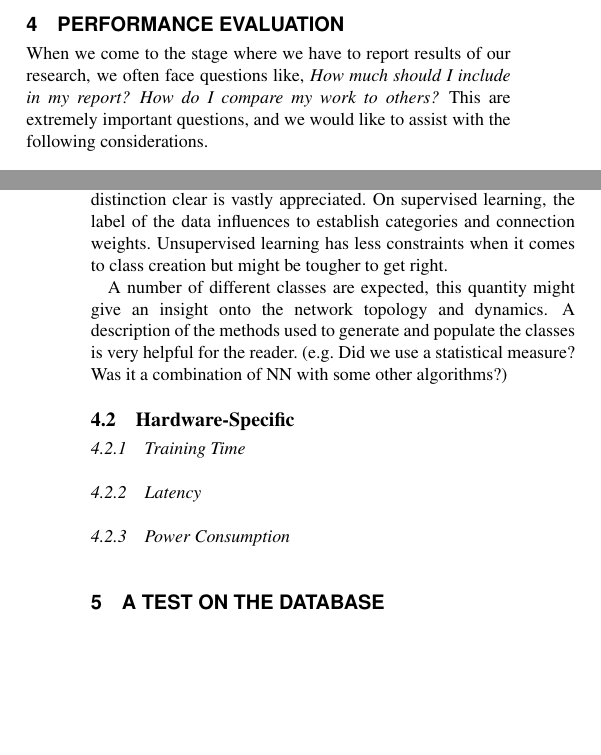
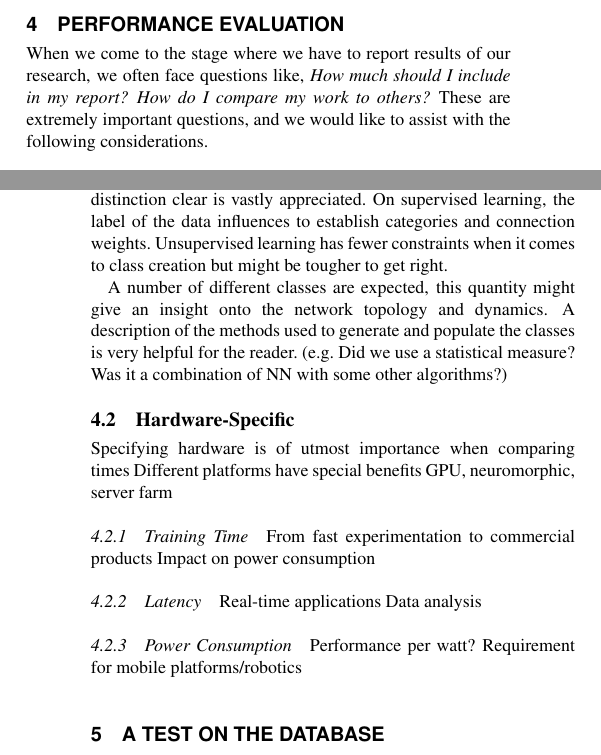
Before and after one commit to qian-liu/benchmarking, a LaTeX paper (benchmarking2015.tex, which reads 4_Evaluate.tex): two parts of the columns of pages 2 and 3 of 3, joined at a grey line, cut so that both start at the same text, the shorter picture padded with empty space. Compiled offline with pdfLaTeX.

Commit message:
grammar check

```diff
--- a/4_Evaluate.tex
+++ b/4_Evaluate.tex
@@ -1,7 +1,7 @@
 \section{Performance Evaluation}
 \label{sec:eval}
 
-When we come to the stage where we have to report results of our research, we often face questions like, \emph{How much should I include in my report? How do I compare my work to others?} This are extremely important questions, and we would like to assist with the following considerations.
+When we come to the stage where we have to report results of our research, we often face questions like, \emph{How much should I include in my report? How do I compare my work to others?} These are extremely important questions, and we would like to assist with the following considerations.
 
 \subsection{Hardware-Independent}
 A brief description of the \emph{network topology} is most welcome, we believe different topologies will have a deep impact on the overall performance. Furthermore, sharing this designs can inspire fellow scientists to create new structures that, might  a new point-of-view to bloom, generating a positive feedback loop where everybody wins.
@@ -16,12 +16,24 @@ As we are proposing spike based data-sets, it's desirable that the users specify
 
 An important distinction to make is the nature of the training procedure. One example is the way training data was exposed to the network (e.g. How many times each image is presented? How much time is a single example shown?. [\cite{unsup_leraning_diehl}]) Also, details on the particulars of the implementation of the learning rule used (e.g. Delta, STDP, BCM, etc.) is highly desirable.
 
-One the biggest distinctions on learning procedures is whether they were done using some \emph{supervision} or not; making this distinction clear is vastly appreciated. On supervised learning, the label of the data influences to establish categories and connection weights. Unsupervised learning has less constraints when it comes to class creation but might be tougher to get right.
+One the biggest distinctions on learning procedures is whether they were done using some \emph{supervision} or not; making this distinction clear is vastly appreciated. On supervised learning, the label of the data influences to establish categories and connection weights. Unsupervised learning has fewer constraints when it comes to class creation but might be tougher to get right.
 
 A number of different classes are expected, this quantity might give an insight onto the network topology and dynamics. A description of the methods used to generate and populate the classes is very helpful for the reader. (e.g. Did we use a statistical measure? Was it a combination of NN with some other algorithms?)
 
 
 \subsection{Hardware-Specific}
-	\subsubsection{Training Time}
-	\subsubsection{Latency}
-	\subsubsection{Power Consumption}
+Specifying hardware is of utmost importance when comparing times
+Different platforms have special benefits
+GPU, neuromorphic, server farm
+
+  \subsubsection{Training Time}
+    From fast experimentation to commercial products
+    Impact on power consumption
+  \subsubsection{Latency}
+    Real-time applications
+    Data analysis
+  \subsubsection{Power Consumption}
+    Performance per watt?
+    Requirement for mobile platforms/robotics
+
+%table summary?
```
